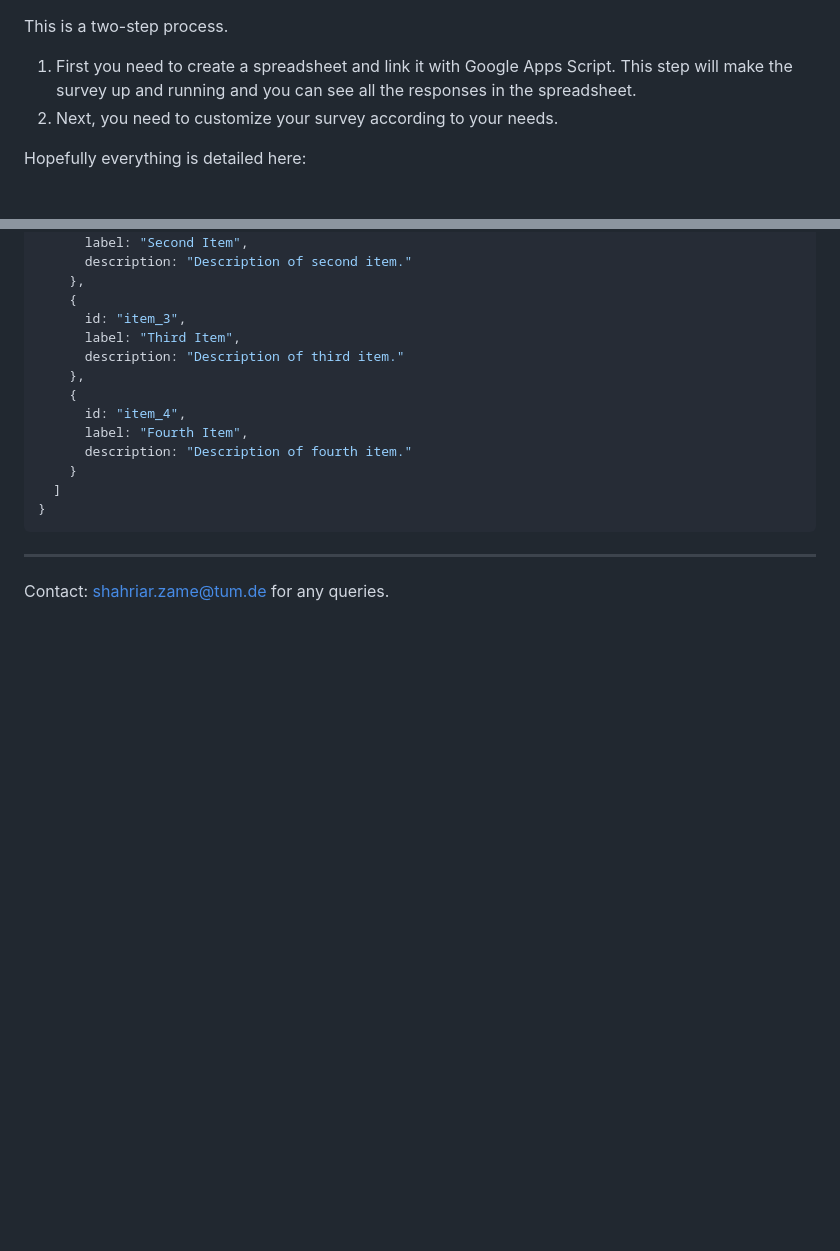
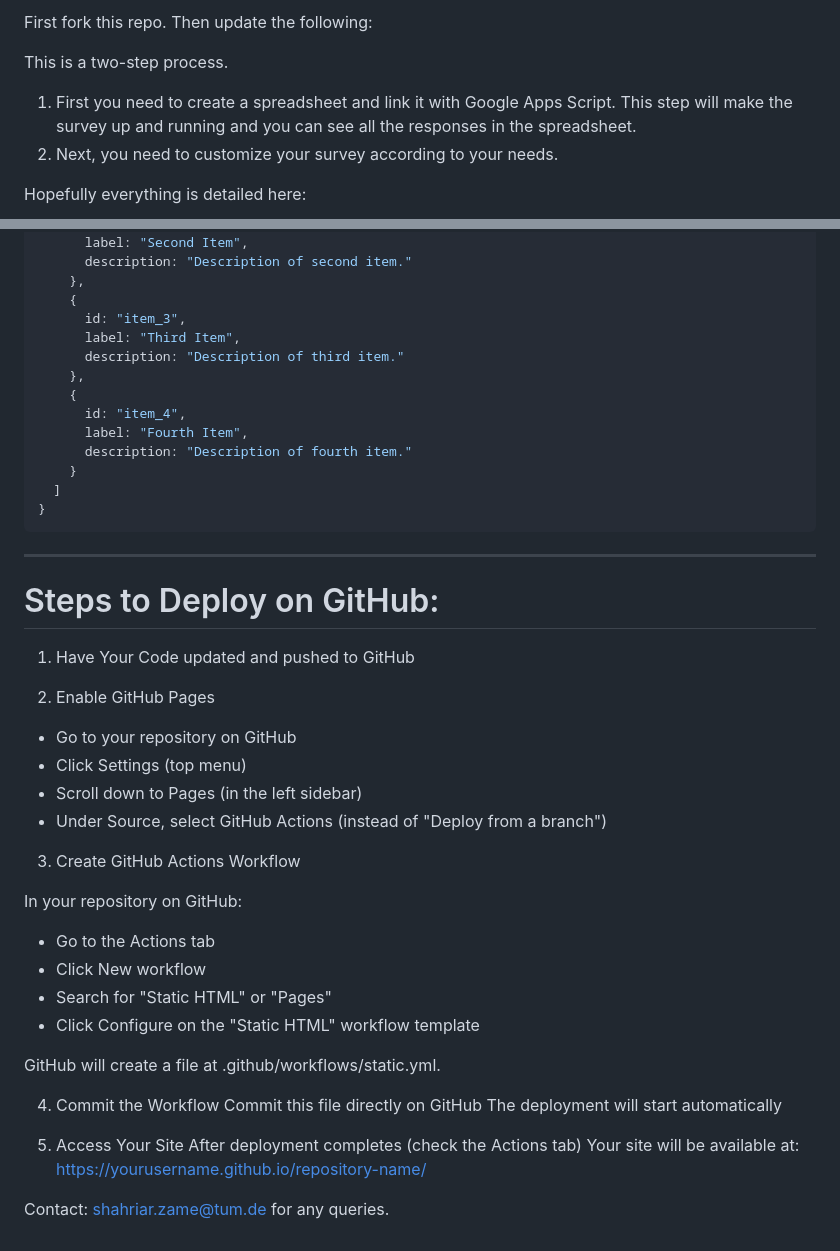
Before and after one commit to shahriarzame/best-worst_method_online_survey, a Markdown page: README.md, 2 parts joined by grey strips. Drawn GitHub-style; blank space fills up the shorter version.

Commit message:
Document deployment steps for GitHub Pages
Added steps to deploy the project on GitHub using GitHub Pages and Actions.

````diff
--- a/README.md
+++ b/README.md
@@ -1,3 +1,5 @@
+First fork this repo. Then update the following:
+
 This is a two-step process.
 1. First you need to create a spreadsheet and link it with Google Apps Script. This step will make the survey up and running and you can see all the responses in the spreadsheet.
 2. Next, you need to customize your survey according to your needs.
@@ -529,4 +531,37 @@ Copy and customize this template for a new section:
 ```
 
 ---
+
+
+# Steps to Deploy on GitHub:
+
+1. Have Your Code updated and pushed to GitHub
+
+2. Enable GitHub Pages
+- Go to your repository on GitHub
+- Click Settings (top menu)
+- Scroll down to Pages (in the left sidebar)
+- Under Source, select GitHub Actions (instead of "Deploy from a branch")
+3. Create GitHub Actions Workflow
+
+
+In your repository on GitHub:
+- Go to the Actions tab
+- Click New workflow
+- Search for "Static HTML" or "Pages"
+- Click Configure on the "Static HTML" workflow template
+
+GitHub will create a file at .github/workflows/static.yml.
+
+4. Commit the Workflow
+Commit this file directly on GitHub
+The deployment will start automatically
+
+6. Access Your Site
+After deployment completes (check the Actions tab)
+Your site will be available at: https://yourusername.github.io/repository-name/
+
+
+
+
 Contact: shahriar.zame@tum.de for any queries.
````
